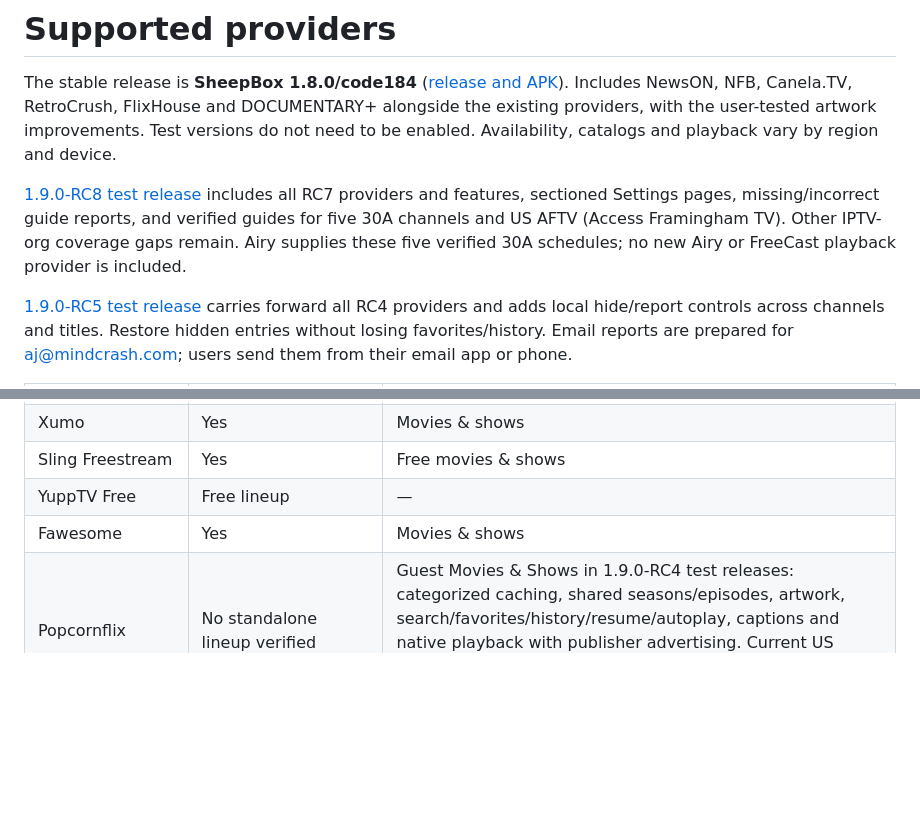
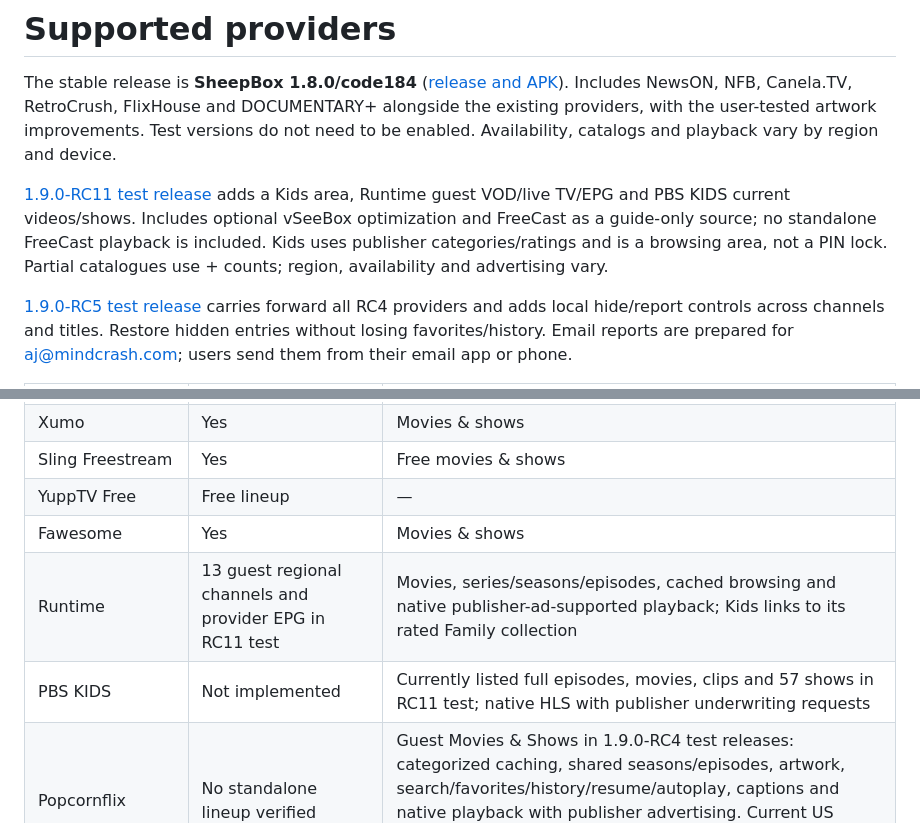
Before and after one commit to sheepman90s/sheepbox-releases, a Markdown page: PROVIDERS.md, 2 parts joined by grey strips. Drawn GitHub-style; blank space fills up the shorter version.

```diff
--- a/PROVIDERS.md
+++ b/PROVIDERS.md
@@ -2,7 +2,7 @@
 
 The stable release is **SheepBox 1.8.0/code184** ([release and APK](https://github.com/sheepman90s/sheepbox-releases/releases/tag/v1.8.0)). Includes NewsON, NFB, Canela.TV, RetroCrush, FlixHouse and DOCUMENTARY+ alongside the existing providers, with the user-tested artwork improvements. Test versions do not need to be enabled. Availability, catalogs and playback vary by region and device.
 
-[1.9.0-RC8 test release](https://github.com/sheepman90s/sheepbox-releases/releases/tag/v1.9.0-RC8) includes all RC7 providers and features, sectioned Settings pages, missing/incorrect guide reports, and verified guides for five 30A channels and US AFTV (Access Framingham TV). Other IPTV-org coverage gaps remain. Airy supplies these five verified 30A schedules; no new Airy or FreeCast playback provider is included.
+[1.9.0-RC11 test release](https://github.com/sheepman90s/sheepbox-releases/releases/tag/v1.9.0-RC11) adds a Kids area, Runtime guest VOD/live TV/EPG and PBS KIDS current videos/shows. Includes optional vSeeBox optimization and FreeCast as a guide-only source; no standalone FreeCast playback is included. Kids uses publisher categories/ratings and is a browsing area, not a PIN lock. Partial catalogues use + counts; region, availability and advertising vary.
 
 [1.9.0-RC5 test release](https://github.com/sheepman90s/sheepbox-releases/releases/tag/v1.9.0-RC5) carries forward all RC4 providers and adds local hide/report controls across channels and titles. Restore hidden entries without losing favorites/history. Email reports are prepared for aj@mindcrash.com; users send them from their email app or phone.
 
@@ -19,6 +19,8 @@ The stable release is **SheepBox 1.8.0/code184** ([release and APK](https://gith
 | Sling Freestream | Yes | Free movies & shows |
 | YuppTV Free | Free lineup | — |
 | Fawesome | Yes | Movies & shows |
+| Runtime | 13 guest regional channels and provider EPG in RC11 test | Movies, series/seasons/episodes, cached browsing and native publisher-ad-supported playback; Kids links to its rated Family collection |
+| PBS KIDS | Not implemented | Currently listed full episodes, movies, clips and 57 shows in RC11 test; native HLS with publisher underwriting requests |
 | Popcornflix | No standalone lineup verified | Guest Movies & Shows in 1.9.0-RC4 test releases: categorized caching, shared seasons/episodes, artwork, search/favorites/history/resume/autoplay, captions and native playback with publisher advertising. Current US website snapshot: 580 movies and 166 shows; 746 catalog images decoded. |
 | Local Now | Yes | Movies & shows |
 | STIRR | Yes | Movies & shows |
```
Also changed, not shown: README.md (+9 -1 lines), ROADMAP.md (+8 -0 lines), assets/screenshot-home-rc11.png (added), assets/screenshot-kids-rc11.png (added), 1 other file.
